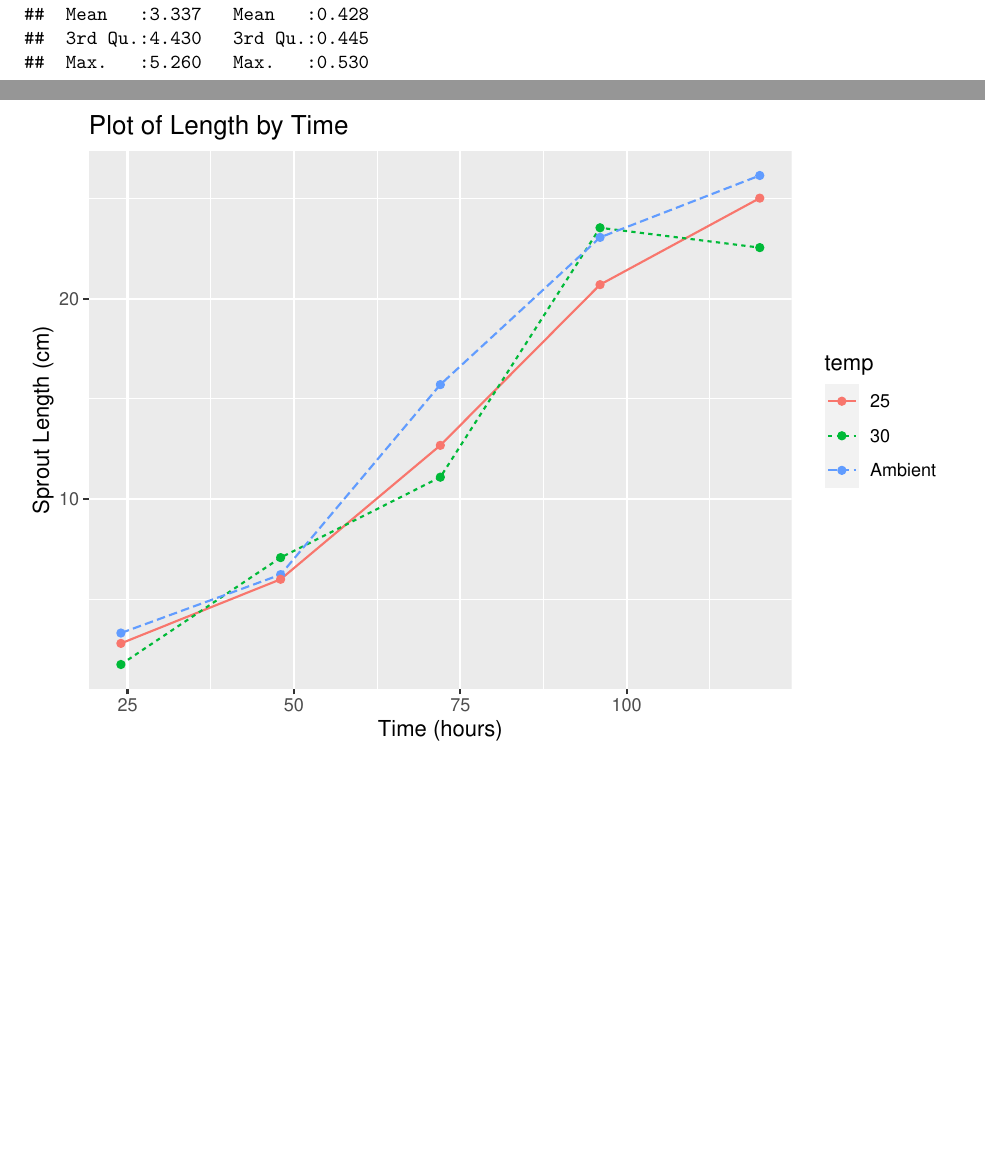
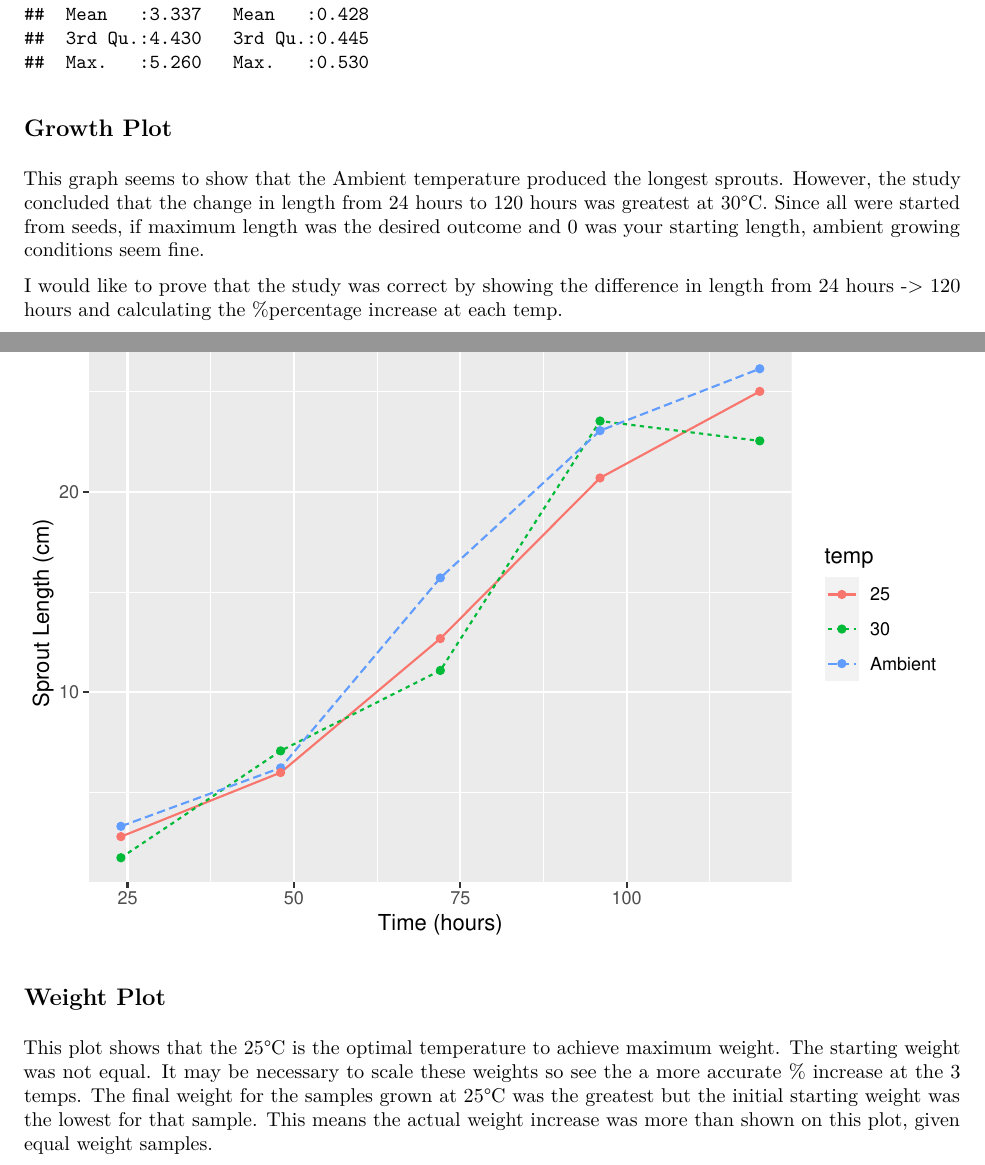
Before and after one commit to japandan/mungbean, an R Markdown document (Report.Rmd): two parts of pages 2 and 3 of 5, joined at a grey line, cut so that both start at the same text, the shorter picture padded with empty space. The pictures show the output file Report.pdf that the author committed with the source.

Commit message:
updated text

````diff
--- a/Report.Rmd
+++ b/Report.Rmd
@@ -39,6 +39,11 @@ summary(mungbeans_df)
 
 
 ## Growth Plot
+
+This graph seems to show that the Ambient temperature produced the longest sprouts.  However, the study concluded that the change in length from 24 hours to 120 hours was greatest at 30&deg;C.  Since all were started from seeds, if maximum length was the desired outcome and 0 was your starting length, ambient growing conditions seem fine.
+
+I would like to prove that the study was correct by showing the difference in length from 24 hours -> 120 hours and calculating the %percentage increase at each temp.
+
 ```{r growthplot, echo=FALSE}
 
 ggplot(data=mungbeans_df, aes(x=duration, y=length, group=temp)) +
@@ -48,6 +53,9 @@ ggplot(data=mungbeans_df, aes(x=duration, y=length, group=temp)) +
 ```
 
 ## Weight Plot
+
+This plot shows that the 25&deg;C is the optimal temperature to achieve maximum weight. The starting weight was not equal.  It may be necessary to scale these weights so see the a more accurate % increase at the 3 temps. The final weight for the samples grown at 25&deg;C was the greatest but the initial starting weight was the lowest for that sample.  This means the actual weight increase was more than shown on this plot, given equal weight samples.
+
 ```{r weightplot, echo=FALSE}
 ggplot(data=mungbeans_df, aes(x=duration, y=sproutwt, group=temp)) +
   geom_line(aes(color=temp, linetype=temp))+
@@ -57,4 +67,5 @@ ggplot(data=mungbeans_df, aes(x=duration, y=sproutwt, group=temp)) +
 ## make a new df that has the temp as columns
+
 length_df<-mungbeans_df %>%
   select(temp, duration, length) %>%
   pivot_wider(names_from=temp, values_from=length)
````
Also changed, not shown: Report.pdf, Report.Rmd (8 more changed lines).
